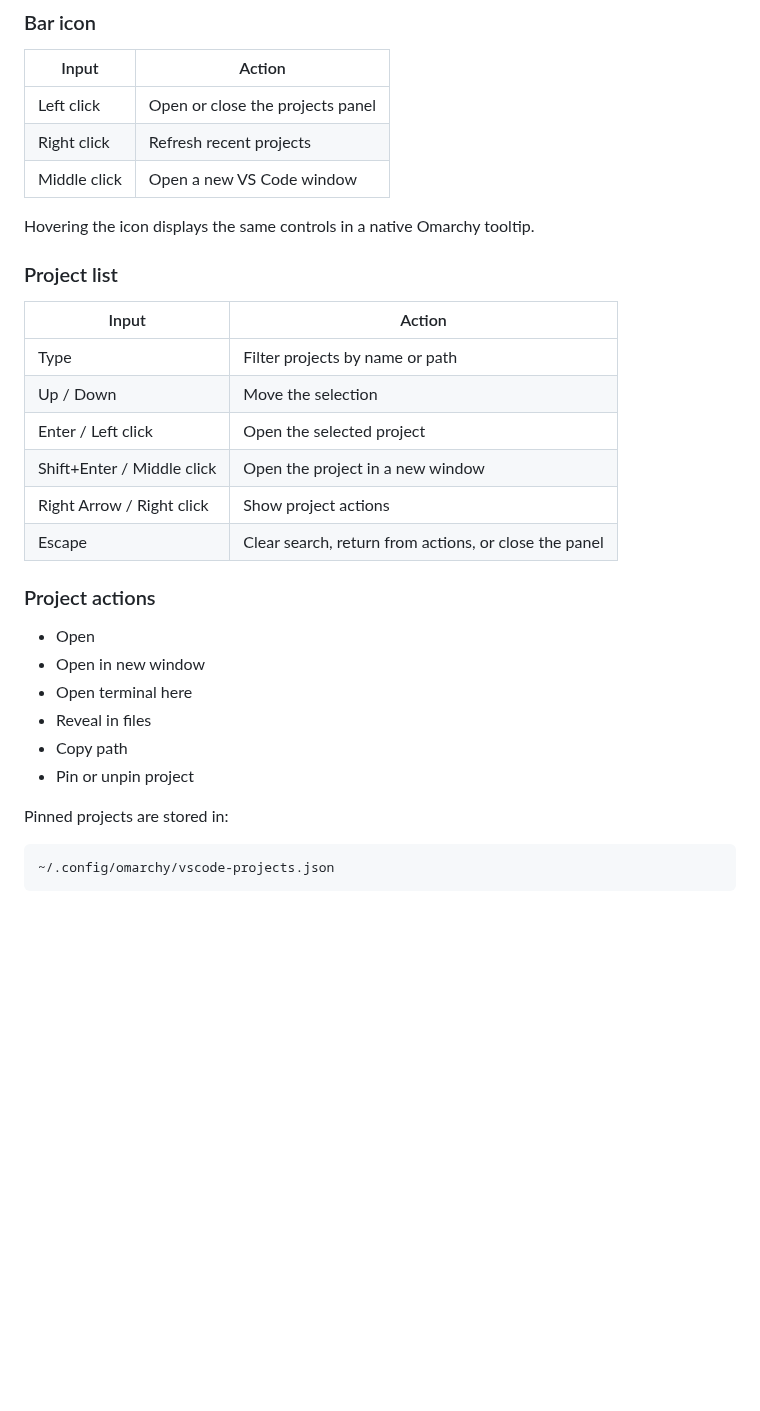
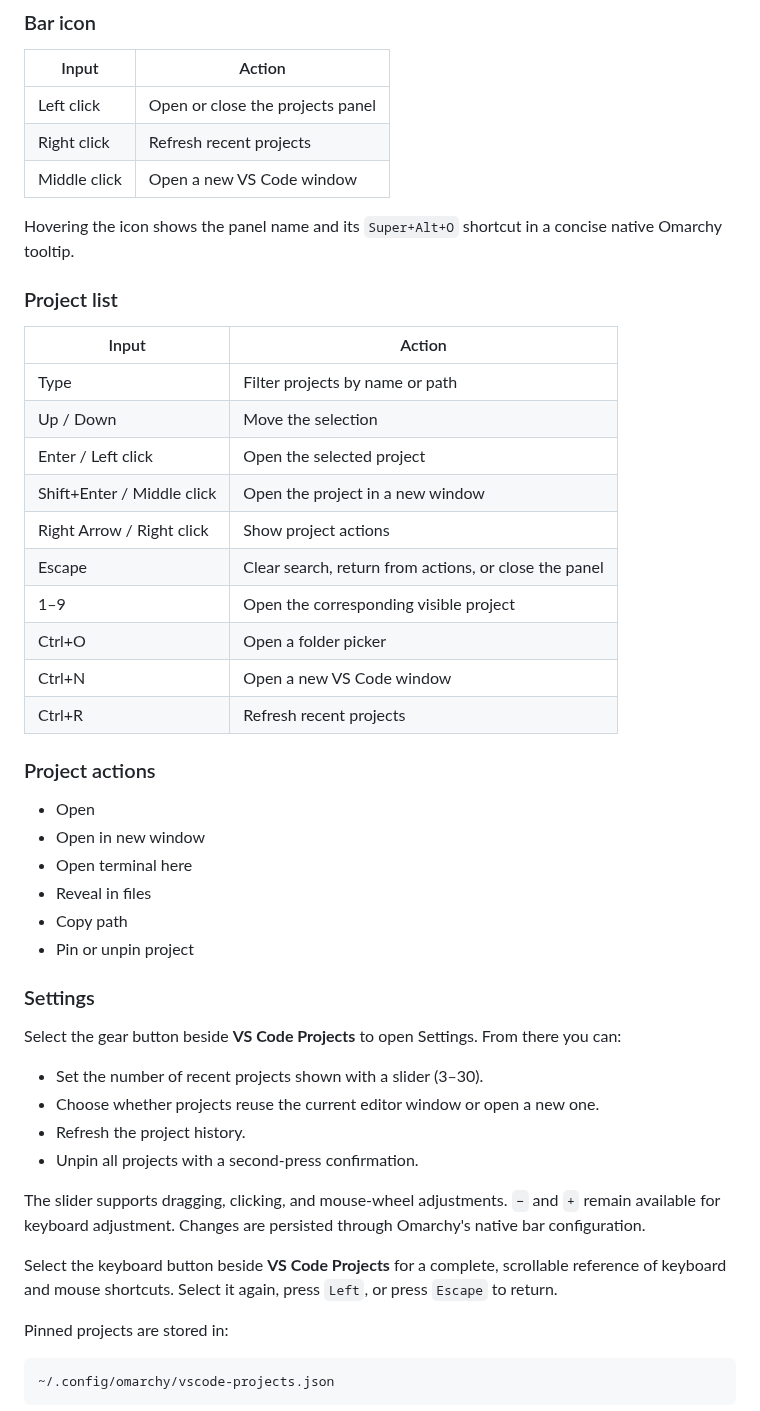
Before and after one commit to christestet/omarchy-vscode-projects, a Markdown page: README.md, the part around one of its changes. Drawn GitHub-style; blank space fills up the shorter version.

```diff
--- a/README.md
+++ b/README.md
@@ -58,7 +60,7 @@ omarchy bar move christestet.vscode-projects --section right
 | Right click | Refresh recent projects |
 | Middle click | Open a new VS Code window |
 
-Hovering the icon displays the same controls in a native Omarchy tooltip.
+Hovering the icon shows the panel name and its `Super+Alt+O` shortcut in a concise native Omarchy tooltip.
 
 ### Project list
 
@@ -70,6 +72,10 @@ Hovering the icon displays the same controls in a native Omarchy tooltip.
 | Shift+Enter / Middle click | Open the project in a new window |
 | Right Arrow / Right click | Show project actions |
 | Escape | Clear search, return from actions, or close the panel |
+| 1–9 | Open the corresponding visible project |
+| Ctrl+O | Open a folder picker |
+| Ctrl+N | Open a new VS Code window |
+| Ctrl+R | Refresh recent projects |
 
 ### Project actions
 
@@ -79,6 +85,19 @@ Hovering the icon displays the same controls in a native Omarchy tooltip.
 - Reveal in files
 - Copy path
 - Pin or unpin project
+
+### Settings
+
+Select the gear button beside **VS Code Projects** to open Settings. From there you can:
+
+- Set the number of recent projects shown with a slider (3–30).
+- Choose whether projects reuse the current editor window or open a new one.
+- Refresh the project history.
+- Unpin all projects with a second-press confirmation.
+
+The slider supports dragging, clicking, and mouse-wheel adjustments. `−` and `+` remain available for keyboard adjustment. Changes are persisted through Omarchy's native bar configuration.
+
+Select the keyboard button beside **VS Code Projects** for a complete, scrollable reference of keyboard and mouse shortcuts. Select it again, press `Left`, or press `Escape` to return.
 
 Pinned projects are stored in:
 
```
Also changed, not shown: other parts of README.md (+17 -3 lines), CHANGELOG.md (added, +15 -0 lines), preview.png, 4 other files.
